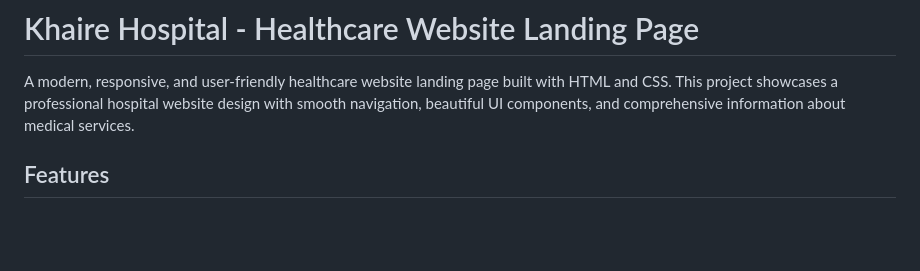
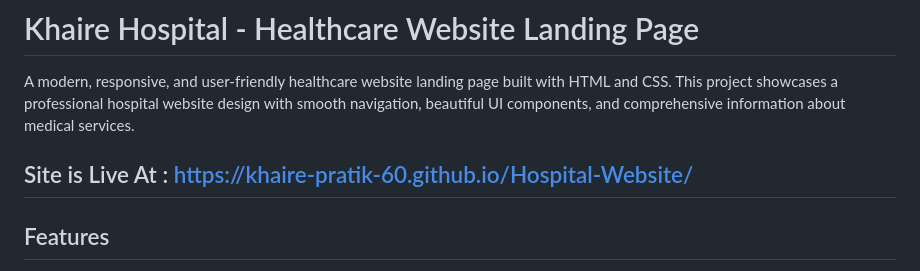
Before and after one commit to khaire-pratik-60/Hospital-Website, a Markdown page: README.md, the part around the change. Drawn GitHub-style; blank space fills up the shorter version.

```diff
--- a/README.md
+++ b/README.md
@@ -1,6 +1,8 @@
 # Khaire Hospital - Healthcare Website Landing Page
 
 A modern, responsive, and user-friendly healthcare website landing page built with HTML and CSS. This project showcases a professional hospital website design with smooth navigation, beautiful UI components, and comprehensive information about medical services.
+
+## Site is Live At : https://khaire-pratik-60.github.io/Hospital-Website/
 
 ## Features
 
```
